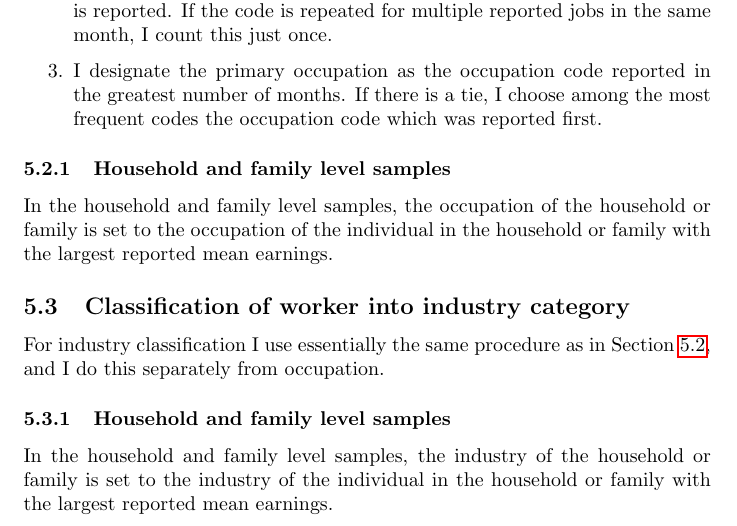
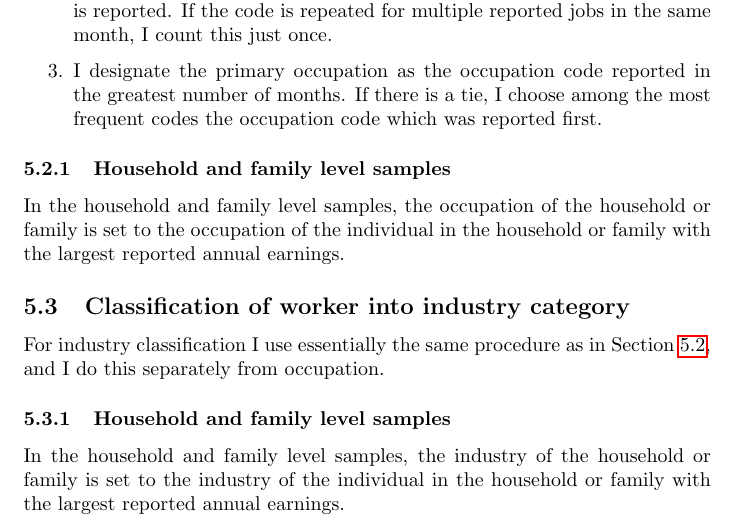
Before and after one commit to livingstonb/WorkFromHome, a LaTeX document (tex/data_methods/data_methods.tex): part of page 7 of 12, cut so that both start at the same text. Compiled offline with pdfLaTeX.

Commit message:
more edits

```diff
--- a/tex/data_methods/data_methods.tex
+++ b/tex/data_methods/data_methods.tex
@@ -153,13 +153,13 @@ For each worker-wave pair, I classify a worker as holding a given occupation by
 \end{enumerate}
 
 \subsubsection{Household and family level samples}
-In the household and family level samples, the occupation of the household or family is set to the occupation of the individual in the household or family with the largest reported mean earnings.
+In the household and family level samples, the occupation of the household or family is set to the occupation of the individual in the household or family with the largest reported annual earnings.
 
 \subsection{Classification of worker into industry category}
 For industry classification I use essentially the same procedure as in Section \ref{sipp_occupation}, and I do this separately from occupation.
 
 \subsubsection{Household and family level samples}
-In the household and family level samples, the industry of the household or family is set to the industry of the individual in the household or family with the largest reported mean earnings.
+In the household and family level samples, the industry of the household or family is set to the industry of the individual in the household or family with the largest reported annual earnings.
 
 \subsection{Variables}
 
```
Also changed, not shown: 3 other files.
